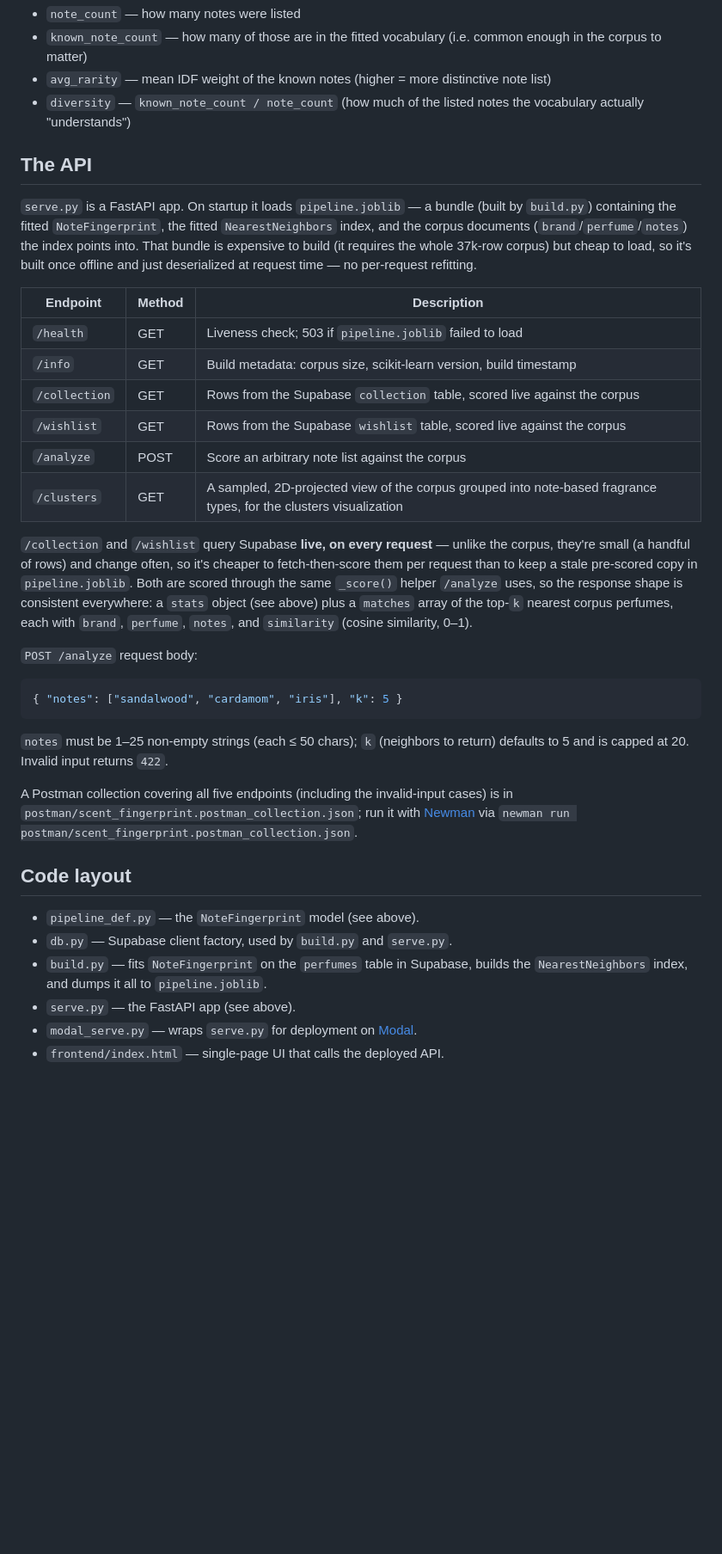
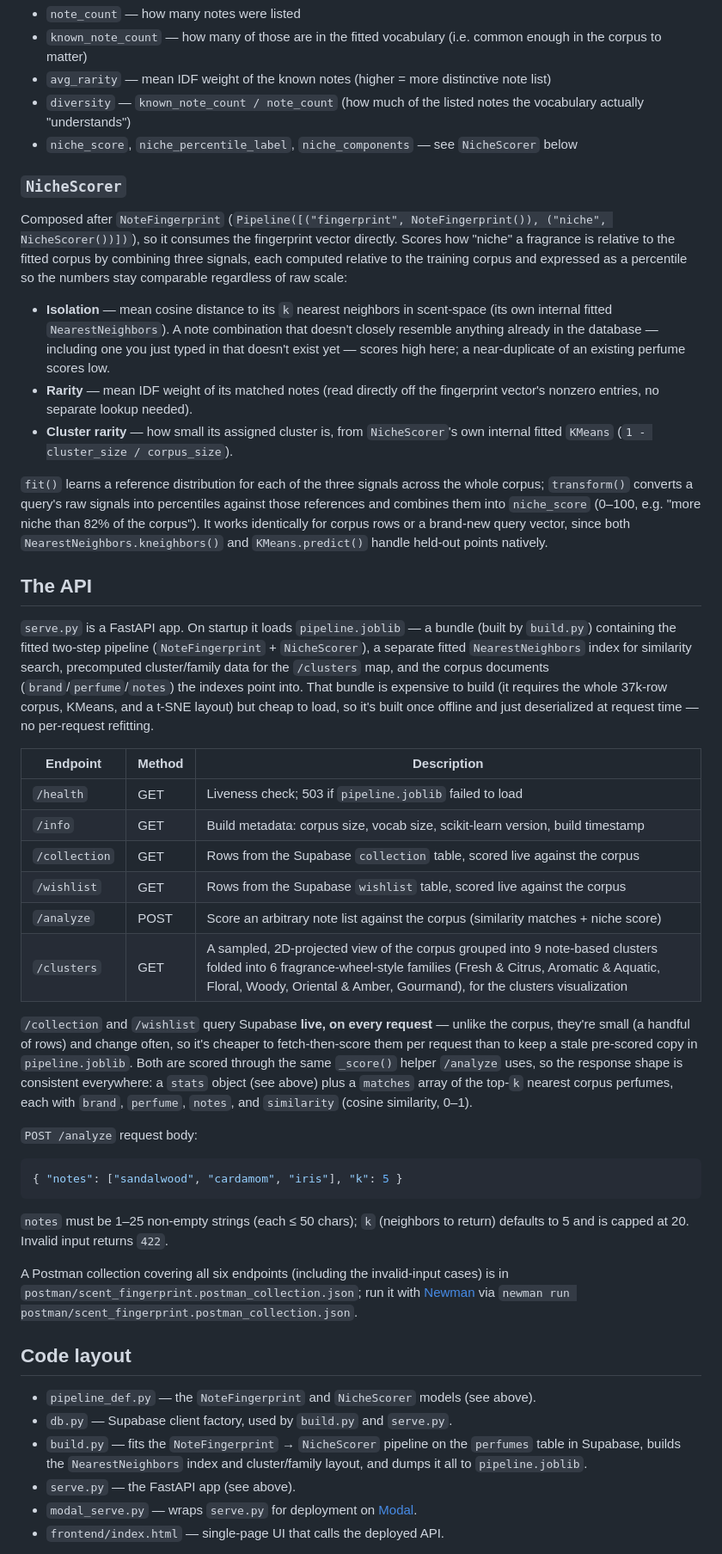
Before and after one commit to kpaters4/fragrance, a Markdown page: README.md, the part around one of its changes. Shown at 86% size. Drawn GitHub-style; blank space fills up the shorter version.

Commit message:
Update README for NicheScorer and expanded family taxonomy
Docs were still describing the old fixed vocab_size=150 vocabulary and
3-family clustering, and didn't mention the niche score at all.

```diff
--- a/README.md
+++ b/README.md
@@ -26,19 +30,30 @@ Each perfume becomes a sparse vector of length 150. For every note in its list t
 - `known_note_count` — how many of those are in the fitted vocabulary (i.e. common enough in the corpus to matter)
 - `avg_rarity` — mean IDF weight of the known notes (higher = more distinctive note list)
 - `diversity` — `known_note_count / note_count` (how much of the listed notes the vocabulary actually "understands")
+- `niche_score`, `niche_percentile_label`, `niche_components` — see `NicheScorer` below
+
+### `NicheScorer`
+
+Composed after `NoteFingerprint` (`Pipeline([("fingerprint", NoteFingerprint()), ("niche", NicheScorer())])`), so it consumes the fingerprint vector directly. Scores how "niche" a fragrance is relative to the fitted corpus by combining three signals, each computed relative to the training corpus and expressed as a percentile so the numbers stay comparable regardless of raw scale:
+
+- **Isolation** — mean cosine distance to its `k` nearest neighbors in scent-space (its own internal fitted `NearestNeighbors`). A note combination that doesn't closely resemble anything already in the database — including one you just typed in that doesn't exist yet — scores high here; a near-duplicate of an existing perfume scores low.
+- **Rarity** — mean IDF weight of its matched notes (read directly off the fingerprint vector's nonzero entries, no separate lookup needed).
+- **Cluster rarity** — how small its assigned cluster is, from `NicheScorer`'s own internal fitted `KMeans` (`1 - cluster_size / corpus_size`).
+
+`fit()` learns a reference distribution for each of the three signals across the whole corpus; `transform()` converts a query's raw signals into percentiles against those references and combines them into `niche_score` (0–100, e.g. "more niche than 82% of the corpus"). It works identically for corpus rows or a brand-new query vector, since both `NearestNeighbors.kneighbors()` and `KMeans.predict()` handle held-out points natively.
 
 ## The API
 
-`serve.py` is a FastAPI app. On startup it loads `pipeline.joblib` — a bundle (built by `build.py`) containing the fitted `NoteFingerprint`, the fitted `NearestNeighbors` index, and the corpus documents (`brand`/`perfume`/`notes`) the index points into. That bundle is expensive to build (it requires the whole 37k-row corpus) but cheap to load, so it's built once offline and just deserialized at request time — no per-request refitting.
+`serve.py` is a FastAPI app. On startup it loads `pipeline.joblib` — a bundle (built by `build.py`) containing the fitted two-step pipeline (`NoteFingerprint` + `NicheScorer`), a separate fitted `NearestNeighbors` index for similarity search, precomputed cluster/family data for the `/clusters` map, and the corpus documents (`brand`/`perfume`/`notes`) the indexes point into. That bundle is expensive to build (it requires the whole 37k-row corpus, KMeans, and a t-SNE layout) but cheap to load, so it's built once offline and just deserialized at request time — no per-request refitting.
 
 | Endpoint | Method | Description |
 |---|---|---|
 | `/health` | GET | Liveness check; 503 if `pipeline.joblib` failed to load |
-| `/info` | GET | Build metadata: corpus size, scikit-learn version, build timestamp |
+| `/info` | GET | Build metadata: corpus size, vocab size, scikit-learn version, build timestamp |
 | `/collection` | GET | Rows from the Supabase `collection` table, scored live against the corpus |
 | `/wishlist` | GET | Rows from the Supabase `wishlist` table, scored live against the corpus |
-| `/analyze` | POST | Score an arbitrary note list against the corpus |
-| `/clusters` | GET | A sampled, 2D-projected view of the corpus grouped into note-based fragrance types, for the clusters visualization |
+| `/analyze` | POST | Score an arbitrary note list against the corpus (similarity matches + niche score) |
+| `/clusters` | GET | A sampled, 2D-projected view of the corpus grouped into 9 note-based clusters folded into 6 fragrance-wheel-style families (Fresh & Citrus, Aromatic & Aquatic, Floral, Woody, Oriental & Amber, Gourmand), for the clusters visualization |
 
 `/collection` and `/wishlist` query Supabase **live, on every request** — unlike the corpus, they're small (a handful of rows) and change often, so it's cheaper to fetch-then-score them per request than to keep a stale pre-scored copy in `pipeline.joblib`. Both are scored through the same `_score()` helper `/analyze` uses, so the response shape is consistent everywhere: a `stats` object (see above) plus a `matches` array of the top-`k` nearest corpus perfumes, each with `brand`, `perfume`, `notes`, and `similarity` (cosine similarity, 0–1).
 
@@ -50,13 +65,13 @@ Each perfume becomes a sparse vector of length 150. For every note in its list t
 
 `notes` must be 1–25 non-empty strings (each ≤ 50 chars); `k` (neighbors to return) defaults to 5 and is capped at 20. Invalid input returns `422`.
 
-A Postman collection covering all five endpoints (including the invalid-input cases) is in `postman/scent_fingerprint.postman_collection.json`; run it with [Newman](https://github.com/postmanlabs/newman) via `newman run postman/scent_fingerprint.postman_collection.json`.
+A Postman collection covering all six endpoints (including the invalid-input cases) is in `postman/scent_fingerprint.postman_collection.json`; run it with [Newman](https://github.com/postmanlabs/newman) via `newman run postman/scent_fingerprint.postman_collection.json`.
 
 ## Code layout
 
-- `pipeline_def.py` — the `NoteFingerprint` model (see above).
+- `pipeline_def.py` — the `NoteFingerprint` and `NicheScorer` models (see above).
 - `db.py` — Supabase client factory, used by `build.py` and `serve.py`.
-- `build.py` — fits `NoteFingerprint` on the `perfumes` table in Supabase, builds the `NearestNeighbors` index, and dumps it all to `pipeline.joblib`.
+- `build.py` — fits the `NoteFingerprint` → `NicheScorer` pipeline on the `perfumes` table in Supabase, builds the `NearestNeighbors` index and cluster/family layout, and dumps it all to `pipeline.joblib`.
 - `serve.py` — the FastAPI app (see above).
 - `modal_serve.py` — wraps `serve.py` for deployment on [Modal](https://modal.com).
 - `frontend/index.html` — single-page UI that calls the deployed API.
```
Also changed, not shown: other parts of README.md (+7 -3 lines).
